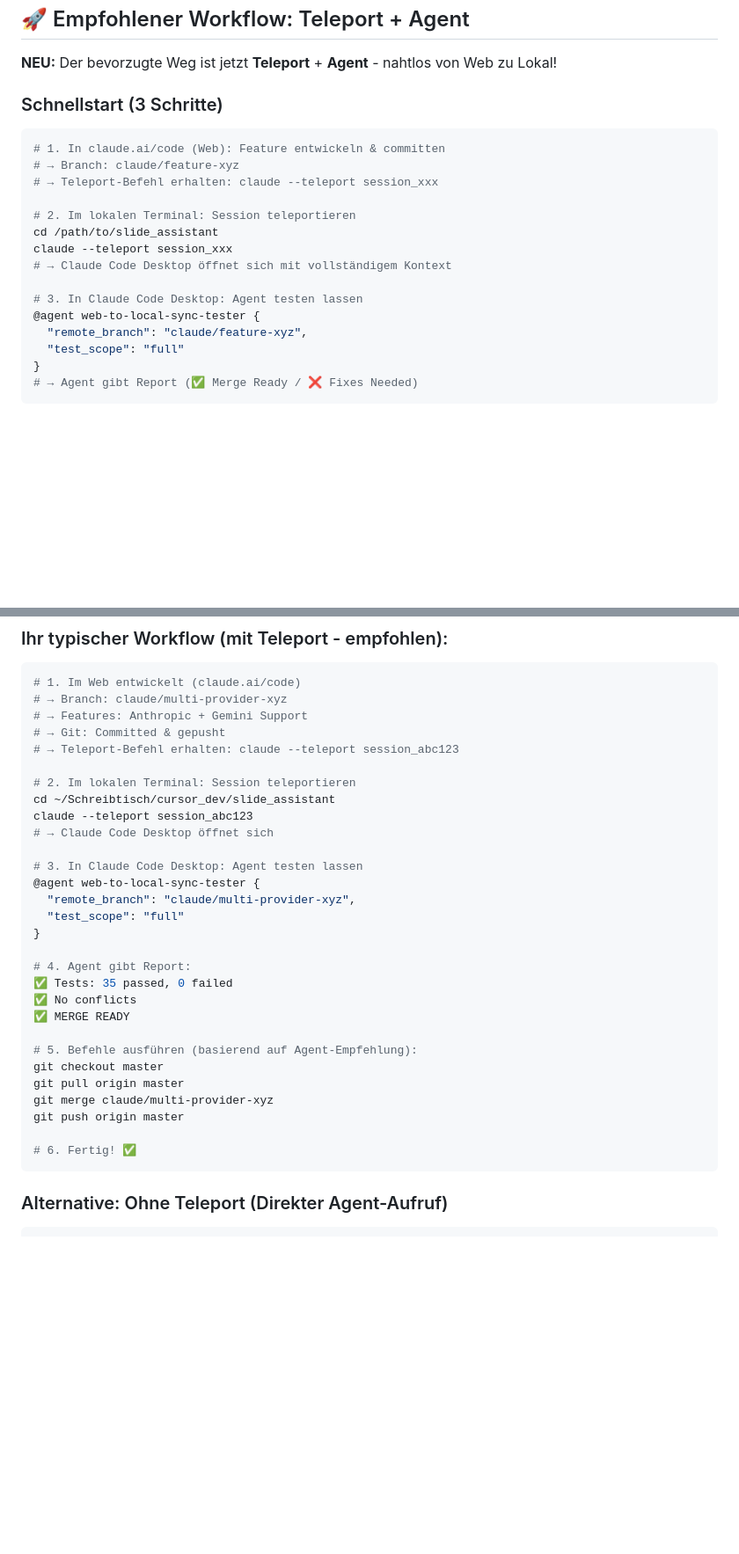
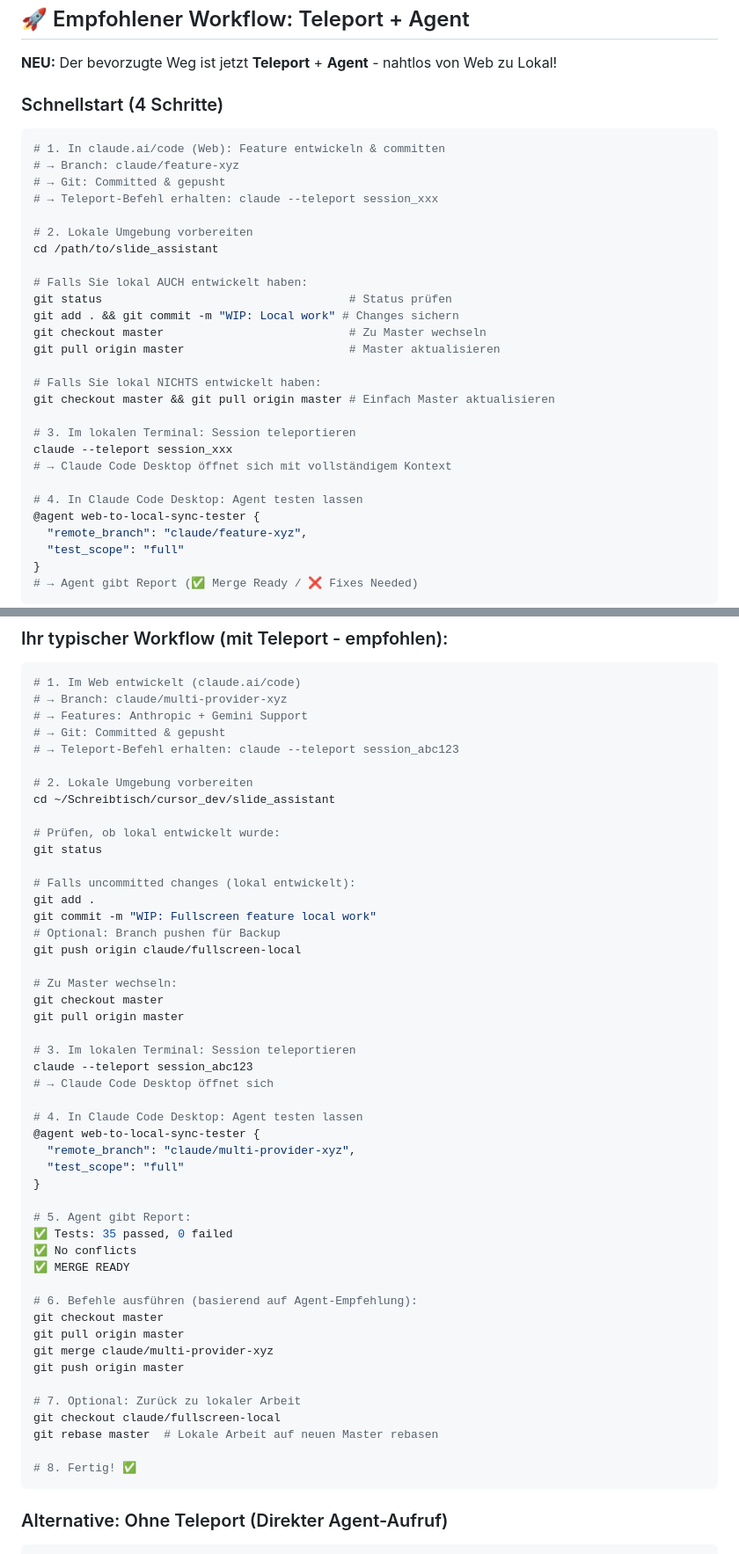
Before and after one commit to EBNSchindi/slide_assistant, a Markdown page: AGENT_QUICK_START.md, 2 parts joined by grey strips. Shown at 88% size. Drawn GitHub-style; blank space fills up the shorter version.

````diff
--- a/AGENT_QUICK_START.md
+++ b/AGENT_QUICK_START.md
@@ -4,19 +4,31 @@
 
 **NEU:** Der bevorzugte Weg ist jetzt **Teleport** + **Agent** - nahtlos von Web zu Lokal!
 
-### Schnellstart (3 Schritte)
+### Schnellstart (4 Schritte)
 
 ```bash
 # 1. In claude.ai/code (Web): Feature entwickeln & committen
 # → Branch: claude/feature-xyz
+# → Git: Committed & gepusht
 # → Teleport-Befehl erhalten: claude --teleport session_xxx
 
-# 2. Im lokalen Terminal: Session teleportieren
+# 2. Lokale Umgebung vorbereiten
 cd /path/to/slide_assistant
+
+# Falls Sie lokal AUCH entwickelt haben:
+git status                                    # Status prüfen
+git add . && git commit -m "WIP: Local work" # Changes sichern
+git checkout master                           # Zu Master wechseln
+git pull origin master                        # Master aktualisieren
+
+# Falls Sie lokal NICHTS entwickelt haben:
+git checkout master && git pull origin master # Einfach Master aktualisieren
+
+# 3. Im lokalen Terminal: Session teleportieren
 claude --teleport session_xxx
 # → Claude Code Desktop öffnet sich mit vollständigem Kontext
 
-# 3. In Claude Code Desktop: Agent testen lassen
+# 4. In Claude Code Desktop: Agent testen lassen
 @agent web-to-local-sync-tester {
   "remote_branch": "claude/feature-xyz",
   "test_scope": "full"
@@ -120,29 +132,48 @@ Resolution Strategy: COMBINE both features
 # → Git: Committed & gepusht
 # → Teleport-Befehl erhalten: claude --teleport session_abc123
 
-# 2. Im lokalen Terminal: Session teleportieren
+# 2. Lokale Umgebung vorbereiten
 cd ~/Schreibtisch/cursor_dev/slide_assistant
+
+# Prüfen, ob lokal entwickelt wurde:
+git status
+
+# Falls uncommitted changes (lokal entwickelt):
+git add .
+git commit -m "WIP: Fullscreen feature local work"
+# Optional: Branch pushen für Backup
+git push origin claude/fullscreen-local
+
+# Zu Master wechseln:
+git checkout master
+git pull origin master
+
+# 3. Im lokalen Terminal: Session teleportieren
 claude --teleport session_abc123
 # → Claude Code Desktop öffnet sich
 
-# 3. In Claude Code Desktop: Agent testen lassen
+# 4. In Claude Code Desktop: Agent testen lassen
 @agent web-to-local-sync-tester {
   "remote_branch": "claude/multi-provider-xyz",
   "test_scope": "full"
 }
 
-# 4. Agent gibt Report:
+# 5. Agent gibt Report:
 ✅ Tests: 35 passed, 0 failed
 ✅ No conflicts
 ✅ MERGE READY
 
-# 5. Befehle ausführen (basierend auf Agent-Empfehlung):
+# 6. Befehle ausführen (basierend auf Agent-Empfehlung):
 git checkout master
 git pull origin master
 git merge claude/multi-provider-xyz
 git push origin master
 
-# 6. Fertig! ✅
+# 7. Optional: Zurück zu lokaler Arbeit
+git checkout claude/fullscreen-local
+git rebase master  # Lokale Arbeit auf neuen Master rebasen
+
+# 8. Fertig! ✅
 ```
 
 ### Alternative: Ohne Teleport (Direkter Agent-Aufruf)
````
Also changed, not shown: other parts of AGENT_QUICK_START.md (+73 -1 lines).
